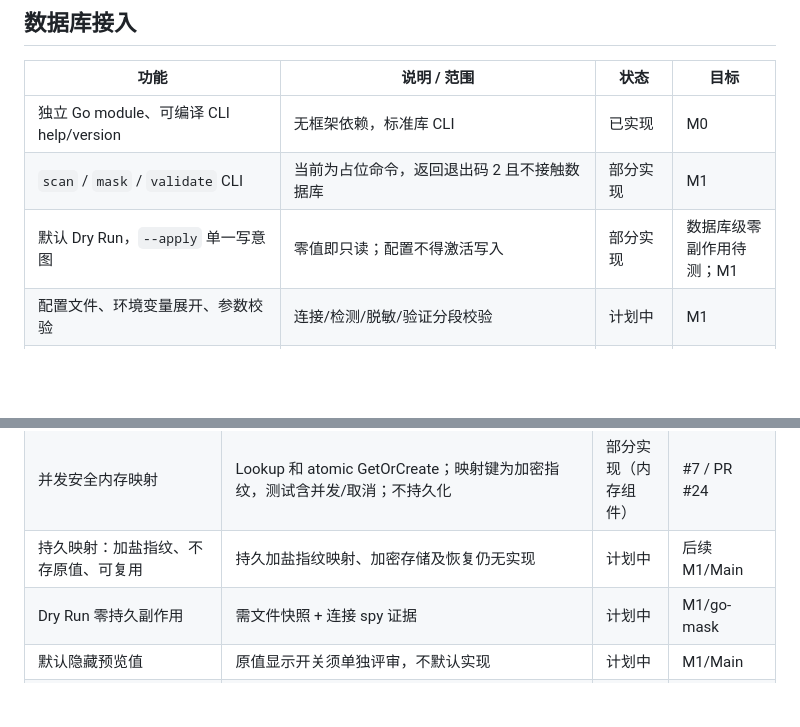
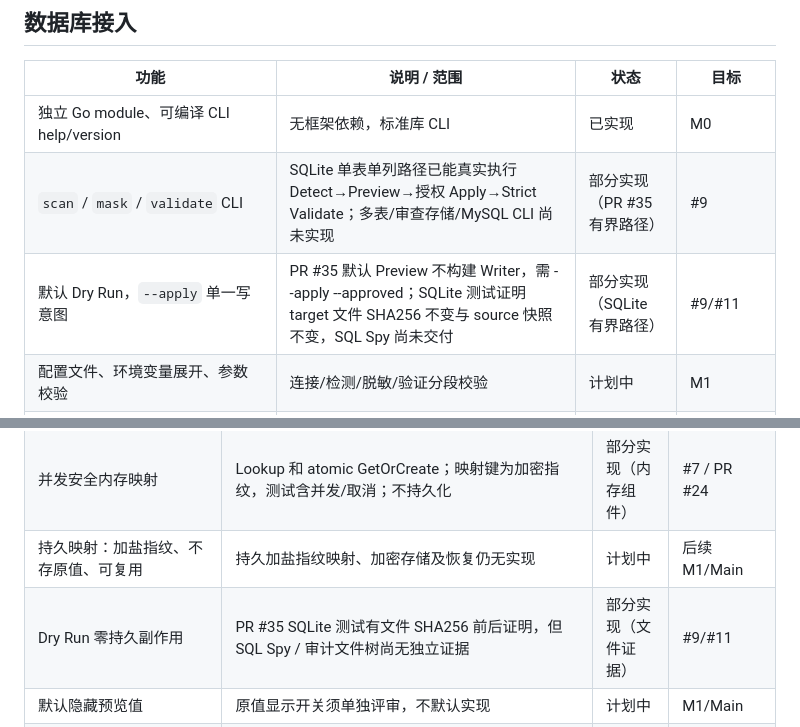
Before and after one commit to haoyuehx/maskriver, a Markdown page: docs/feature-matrix.md, 2 parts joined by grey strips. Rendered like a GitHub page; blank space fills up the shorter version.

Commit message:
docs: record actual SQLite CLI first-path evidence and remaining M1 blockers

```diff
--- a/docs/feature-matrix.md
+++ b/docs/feature-matrix.md
@@ -29,8 +29,8 @@ MaskRiver 是一个独立研发的 Go 数据脱敏与敏感信息治理工具，
 | 功能 | 说明 / 范围 | 状态 | 目标 |
 |---|---|---|---|
 | 独立 Go module、可编译 CLI help/version | 无框架依赖，标准库 CLI | 已实现 | M0 |
-| `scan` / `mask` / `validate` CLI | 当前为占位命令，返回退出码 2 且不接触数据库 | 部分实现 | M1 |
-| 默认 Dry Run，`--apply` 单一写意图 | 零值即只读；配置不得激活写入 | 部分实现 | 数据库级零副作用待测；M1 |
+| `scan` / `mask` / `validate` CLI | SQLite 单表单列路径已能真实执行 Detect→Preview→授权 Apply→Strict Validate；多表/审查存储/MySQL CLI 尚未实现 | 部分实现（PR #35 有界路径） | #9 |
+| 默认 Dry Run，`--apply` 单一写意图 | PR #35 默认 Preview 不构建 Writer，需 --apply --approved；SQLite 测试证明 target 文件 SHA256 不变与 source 快照不变，SQL Spy 尚未交付 | 部分实现（SQLite 有界路径） | #9/#11 |
 | 配置文件、环境变量展开、参数校验 | 连接/检测/脱敏/验证分段校验 | 计划中 | M1 |
 | 连接生命周期、schema/table/column/type/PK 元数据 | SQLite/MySQL Reader/Writer，元数据与 SchemaCoverage 保守声明；不支持或可能丢精度的映射显式拒绝 | 部分实现（#5 组件） | #5 / PR #21；MySQL 业务待 #10 验证 |
 | distinct 非空抽样、表/列过滤 | typed、非 NULL distinct 有界抽样；按 DataSetID/Schema/TableRef 限定访问范围 | 部分实现（#5 组件） | #5 / PR #21 |
@@ -116,7 +116,7 @@ M1 首批切片（`null` / `blank` / `redact` / `format_random` / `fake_email`
 | 确定性：同输入同 scope 同输出 | HMAC 绑定 typed 输入/策略 ID+Version/scope/normalization/keyID；不承诺无碰撞或第三方兼容 | 部分实现（组件） | #7 / PR #24 |
 | 并发安全内存映射 | Lookup 和 atomic GetOrCreate；映射键为加密指纹，测试含并发/取消；不持久化 | 部分实现（内存组件） | #7 / PR #24 |
 | 持久映射：加盐指纹、不存原值、可复用 | 持久加盐指纹映射、加密存储及恢复仍无实现 | 计划中 | 后续 M1/Main |
-| Dry Run 零持久副作用 | 需文件快照 + 连接 spy 证据 | 计划中 | M1/go-mask |
+| Dry Run 零持久副作用 | PR #35 SQLite 测试有文件 SHA256 前后证明，但 SQL Spy / 审计文件树尚无独立证据 | 部分实现（文件证据） | #9/#11 |
 | 默认隐藏预览值 | 原值显示开关须单独评审，不默认实现 | 计划中 | M1/Main |
 | 审核历史：pending/approved、审核人、过期、审计 | 最小格式优先，CSV 次之 | 计划中 | M1/Main |
 | 历史导入/导出、回写与冲突检测 | 回写须备份与冲突检查 | 未实现 | 后续增量 |
```
